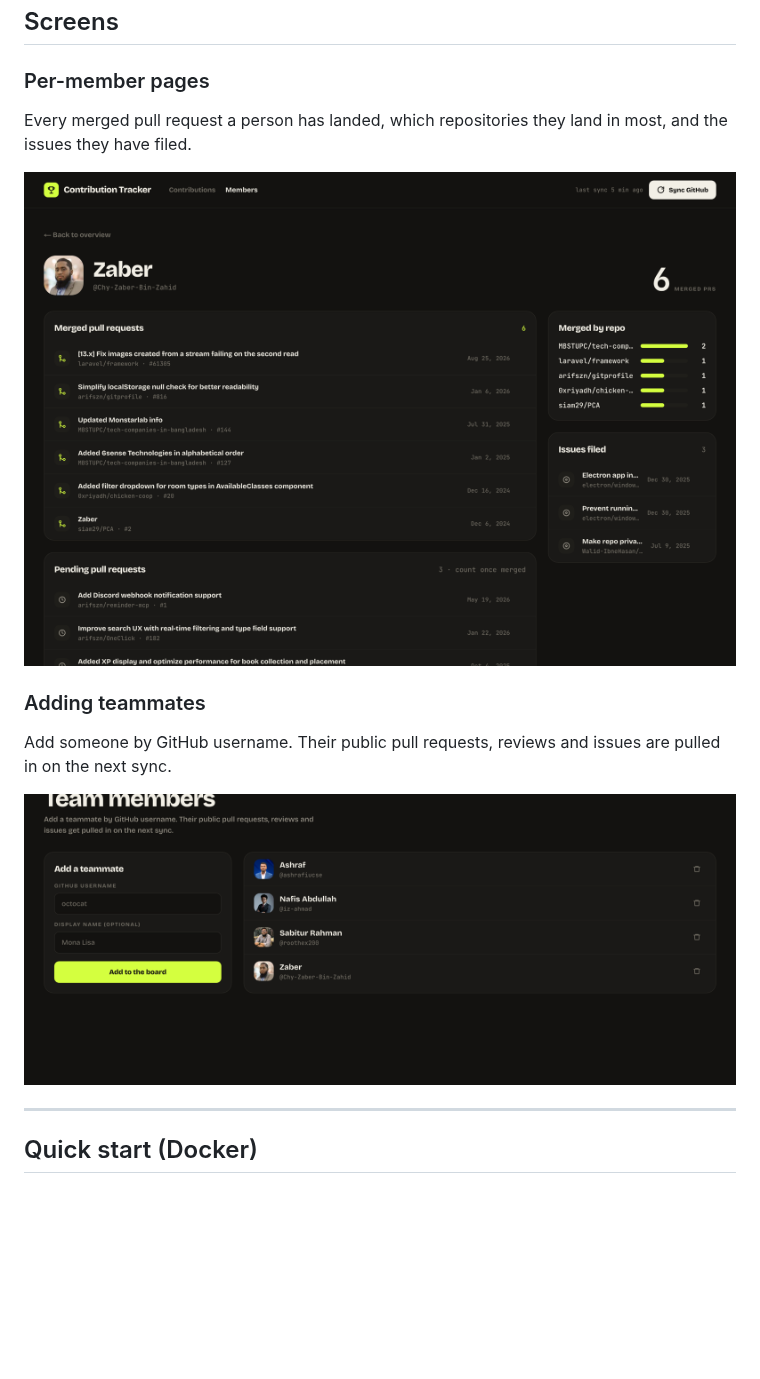
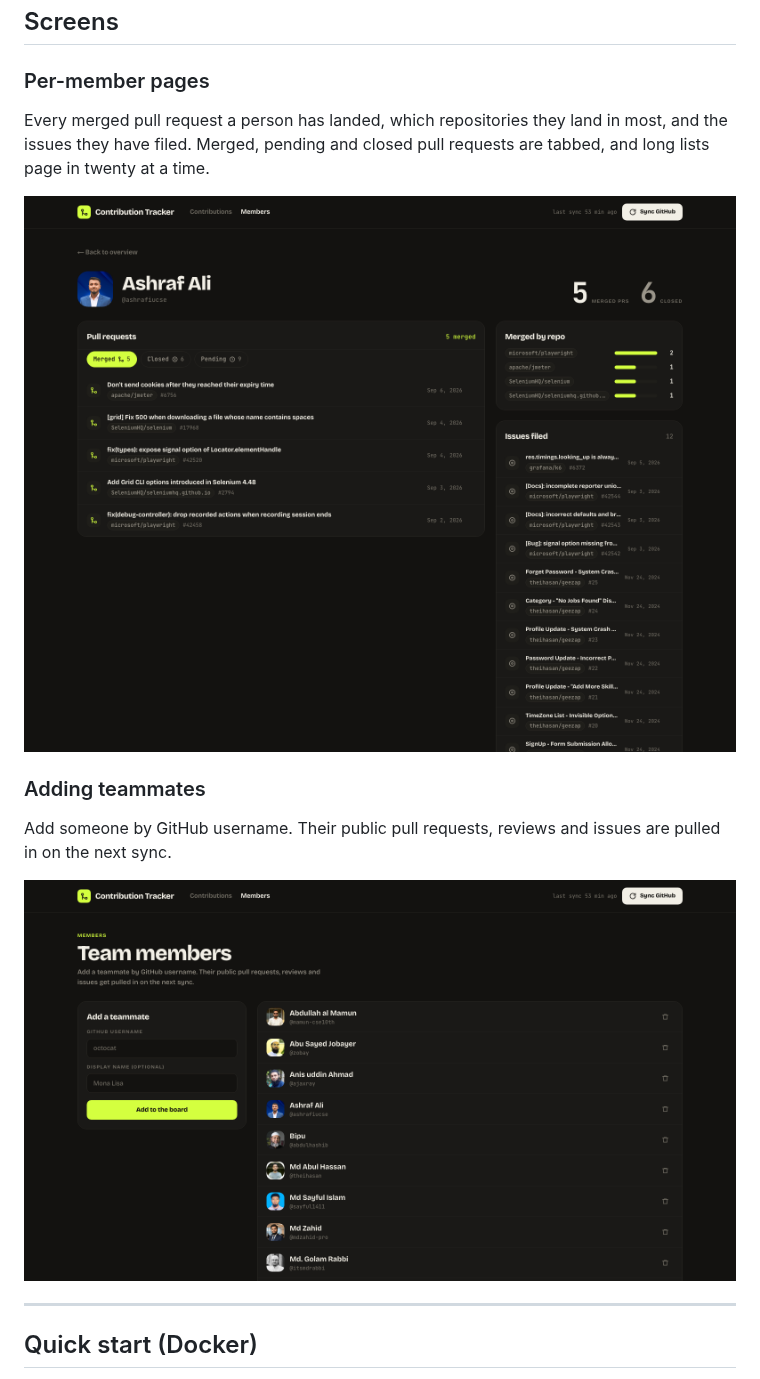
Before and after one commit to Chy-Zaber-Bin-Zahid/open-source-tracker, a Markdown page: README.md, the part around one of its changes. GitHub-like rendering; pictures changed too: docs/screenshots/member.png, docs/screenshots/members.png; blank space fills up the shorter version.

```diff
--- a/README.md
+++ b/README.md
@@ -35,7 +35,7 @@ Contributions to repositories a member owns themselves are ignored by default, s
 
 ### Per-member pages
 
-Every merged pull request a person has landed, which repositories they land in most, and the issues they have filed.
+Every merged pull request a person has landed, which repositories they land in most, and the issues they have filed. Merged, pending and closed pull requests are tabbed, and long lists page in twenty at a time.
 
 ![A member page](docs/screenshots/member.png)
 
```
Also changed, not shown: other parts of README.md (+24 -7 lines), docs/screenshots/board.png.
